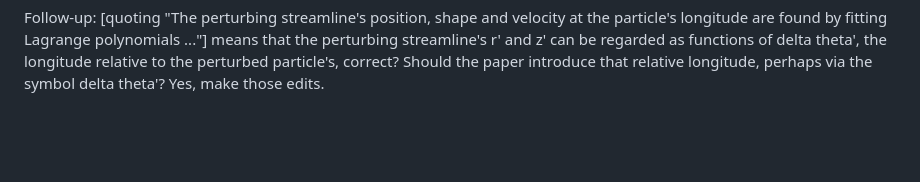
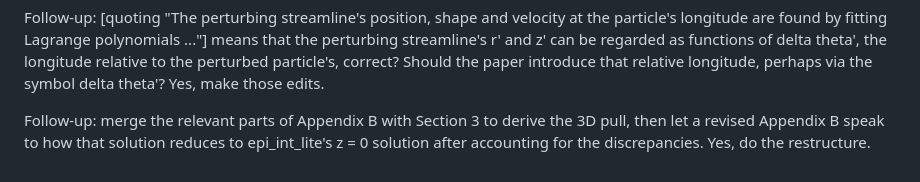
Before and after one commit to joehahn/epi_int_3d, a Markdown page: prompts/13-paper-streamline-gravity.md, the part around the change. Rendered like a GitHub page; blank space fills up the shorter version.

```diff
--- a/prompts/13-paper-streamline-gravity.md
+++ b/prompts/13-paper-streamline-gravity.md
@@ -94,3 +94,7 @@ are found by fitting Lagrange polynomials ..."] means that the perturbing stream
 regarded as functions of delta theta', the longitude relative to the perturbed particle's, correct?
 Should the paper introduce that relative longitude, perhaps via the symbol delta theta'? Yes, make those
 edits.
+
+Follow-up: merge the relevant parts of Appendix B with Section 3 to derive the 3D pull, then let a
+revised Appendix B speak to how that solution reduces to epi_int_lite's z = 0 solution after accounting
+for the discrepancies. Yes, do the restructure.
```
Also changed, not shown: notes/equations.md (+1 -1 lines), paper/figures/wire_planar.png, 4 other files.
